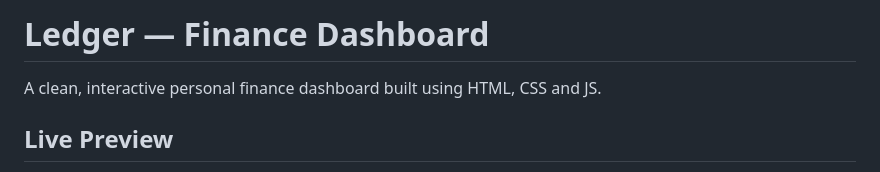
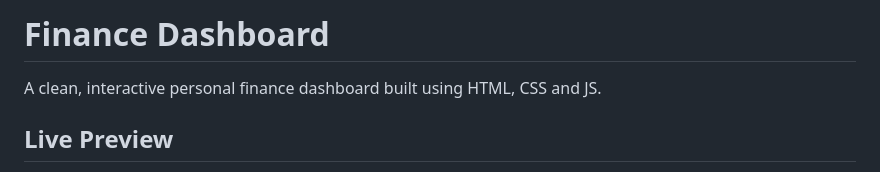
Before and after one commit to yashdharme90/Finance-Dashboard-UI, a Markdown page: README.md, the part around the change. Drawn GitHub-style.

```diff
--- a/README.md
+++ b/README.md
@@ -1,4 +1,4 @@
-# Ledger — Finance Dashboard
+# Finance Dashboard
 
 A clean, interactive personal finance dashboard built using HTML, CSS and JS.
 
```
